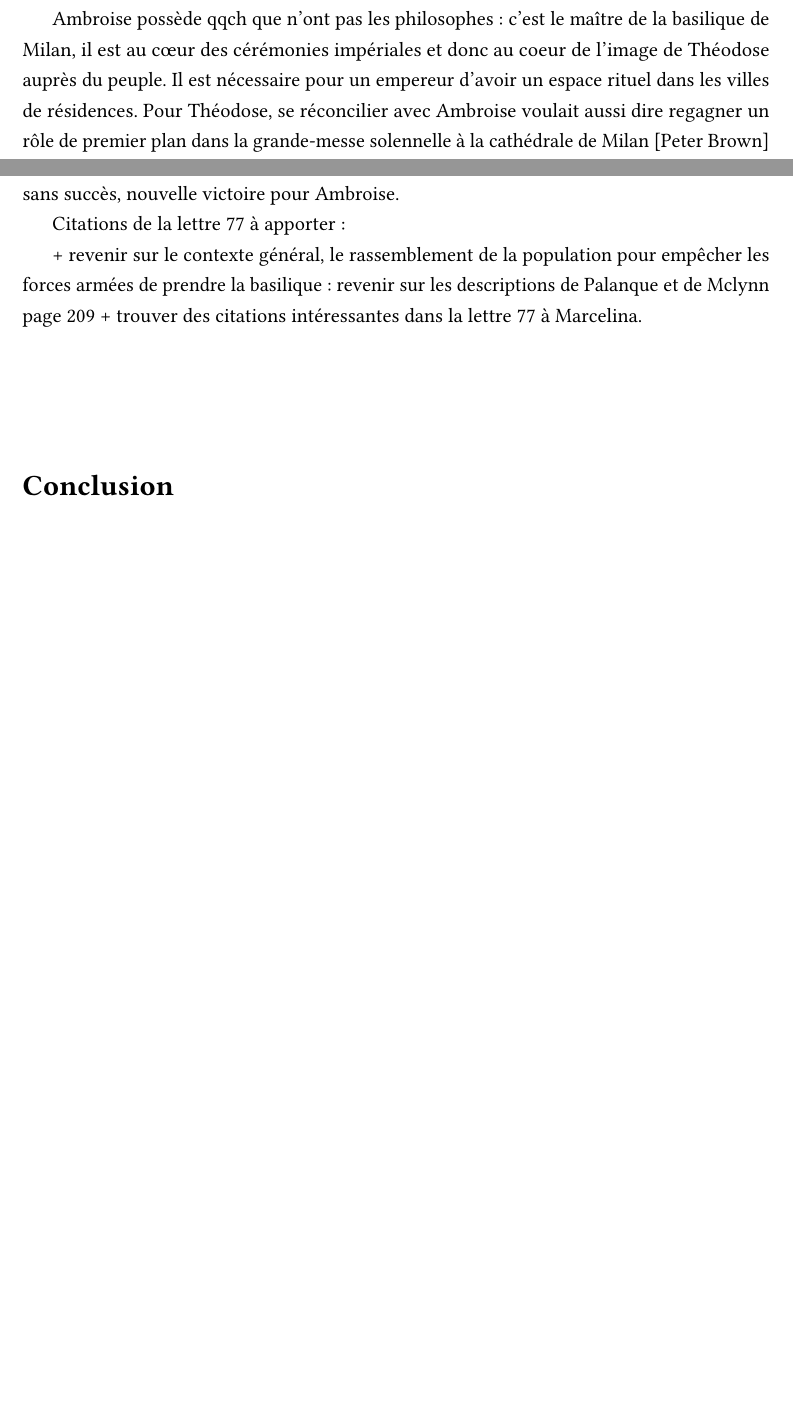
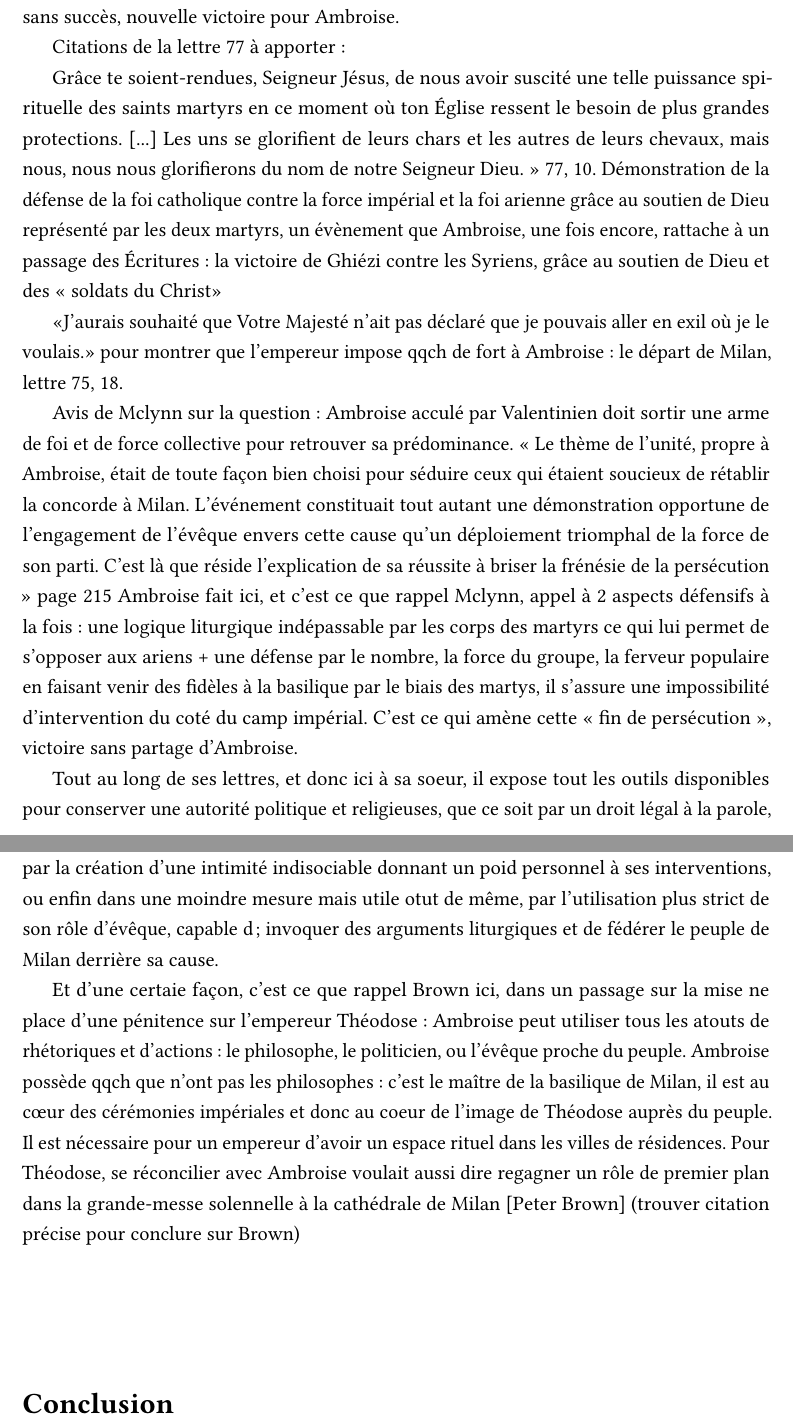
Before and after one commit to ASHG08/Master, a LaTeX book (M2RONDEAUBODYAurelien.tex, which reads chapitre3/C3partie2.tex): two parts of pages 37 and 38 of 47 before the commit and two parts of pages 38 and 39 of 48 after it, joined at a grey line, cut so that both start at the same text, the shorter picture padded with empty space. Compiled offline with pdfLaTeX.

Commit message:
260130 fin de journée

```diff
--- a/chapitre3/C3partie2.tex
+++ b/chapitre3/C3partie2.tex
@@ -113,8 +113,6 @@ L'ensemble des relations d'Ambroise avec les empereurs de la fin du IVème sièc
 
 Idée que quoi qu'il arrive, peu importe le conflit avec le pouvoir impérial, Ambroise trouvera une solution pour faire appliquer ses envies et ses idées. Il maitrise la rhétorique et les liens intimes, mais également en maitrise du peuple et de l'importance de la liturgie, que ce soit par les hymnes faisant du peuple devant la basilique un groupe unis, ou par la découevrte des martyrs, sans doute complètement inventée, permetant à Ambroise d'obtenir une validation divine contre les ariens et Justine/Valentinien
 
-Ambroise possède qqch que n’ont pas les philosophes : c’est le maître de la basilique de Milan, il est au cœur des cérémonies impériales et donc au coeur de l’image de Théodose auprès du peuple. Il est nécessaire pour un empereur d’avoir un espace rituel dans les villes de résidences. Pour Théodose, se réconcilier avec Ambroise voulait aussi dire regagner un rôle de premier plan dans la grande-messe solennelle à la cathédrale de Milan [Peter Brown]
-
 Découverte des corps des martyrs et déplacement dans l'Ambrosienne, une nouvelle église, projet porté par Ambroise. Le problème est évidemment dans le coeur de la crise de 385/386 : Ambroise doit céder devant l'empereur et la communauté arienne, quitte même à s'exiler, ce qu'évidemment il refuse, grandement soutenu par la population milanaise. Il met en place également des chants d'hymnes et psaumes pour apporter un mouvement de groupe contre la puissance impérial : Ambroise sait parfaitement manipuler toutes les armes à sa disposition pour instaurer son autorité. Entre-autre, Augustin parle dans ses confessions de ce moment et de la mise en place de ces chants pour conserver le soutien du peuple : « C'est alors que pour empêcher le peuple de se démoraliser à force d'ennui et d'inquiétude, on décida de lui faire chanter des hymnes et des psaumes comme cela se fait en Orient.» Augustin, Confessions livre 9, chapitre 7.
 
 Autre citation pour montrer la ferveur du peuple en soutien d'Ambroise : « la foule des pieux fidèles passait les nuits dans l'Église, prête à mourir avec son évêque, votre serviteur » Augustin, Confessions livre 9 chapitre 7. = rappel de la popularité, du charisme et de l'autorité d'AMbroise à Milan
@@ -125,5 +123,13 @@ Vu par Palanque : En 384 arrivé d’Auxence dans l’entourage de Justine, donn
 
 Citations de la lettre 77 à apporter :
 
+Grâce te soient-rendues, Seigneur Jésus, de nous avoir suscité une telle puissance spirituelle des saints martyrs en ce moment où ton Église ressent le besoin de plus grandes protections. [...] Les uns se glorifient de leurs chars et les autres de leurs chevaux, mais nous, nous nous glorifierons du nom de notre Seigneur Dieu. » 77, 10. Démonstration de la défense de la foi catholique contre la force impérial et la foi arienne grâce au soutien de Dieu représenté par les deux martyrs, un évènement que Ambroise, une fois encore, rattache à un passage des Écritures : la victoire de Ghiézi contre les Syriens, grâce au soutien de Dieu et des « soldats du Christ»
 
-+ revenir sur le contexte général, le rassemblement de la population pour empêcher les forces armées de prendre la basilique : revenir sur les descriptions de Palanque et de Mclynn page 209 + trouver des citations intéressantes dans la lettre 77 à Marcelina.
+
+«J'aurais souhaité que Votre Majesté n'ait pas déclaré que je pouvais aller en exil où je le voulais.» pour montrer que l'empereur impose qqch de fort à Ambroise : le départ de Milan, lettre 75, 18.
+
+Avis de Mclynn sur la question : Ambroise acculé par Valentinien doit sortir une arme de foi et de force collective pour retrouver sa prédominance. « Le thème de l'unité, propre à Ambroise, était de toute façon bien choisi pour séduire ceux qui étaient soucieux de rétablir la concorde à Milan. L'événement constituait tout autant une démonstration opportune de l'engagement de l'évêque envers cette cause qu'un déploiement triomphal de la force de son parti. C'est là que réside l'explication de sa réussite à briser la frénésie de la persécution » page 215 Ambroise fait ici, et c'est ce que rappel Mclynn, appel à 2 aspects défensifs à la fois : une logique liturgique indépassable par les corps des martyrs ce qui lui permet de s'opposer aux ariens + une défense par le nombre, la force du groupe, la ferveur populaire en faisant venir des fidèles à la basilique par le biais des martys, il s'assure une impossibilité d'intervention du coté du camp impérial. C'est ce qui amène cette « fin de persécution », victoire sans partage d'Ambroise.
+
+Tout au long de ses lettres, et donc ici à sa soeur, il expose tout les outils disponibles pour conserver une autorité politique et religieuses, que ce soit par un droit légal à la parole, par la création d'une intimité indisociable donnant un poid personnel à ses interventions, ou enfin dans une moindre mesure mais utile otut de même, par l'utilisation plus strict de son rôle d'évêque, capable d; invoquer des arguments liturgiques et de fédérer le peuple de Milan derrière sa cause.
+
+Et d'une certaie façon, c'est ce que rappel Brown ici, dans un passage sur la mise ne place d'une pénitence sur l'empereur Théodose : Ambroise peut utiliser tous les atouts de rhétoriques et d'actions : le philosophe, le politicien, ou l'évêque proche du peuple. Ambroise possède qqch que n’ont pas les philosophes : c’est le maître de la basilique de Milan, il est au cœur des cérémonies impériales et donc au coeur de l’image de Théodose auprès du peuple. Il est nécessaire pour un empereur d’avoir un espace rituel dans les villes de résidences. Pour Théodose, se réconcilier avec Ambroise voulait aussi dire regagner un rôle de premier plan dans la grande-messe solennelle à la cathédrale de Milan [Peter Brown] (trouver citation précise pour conclure sur Brown)
```
Also changed, not shown: M2RONDEAUBODYAurelien.pdf, 1 other file.
